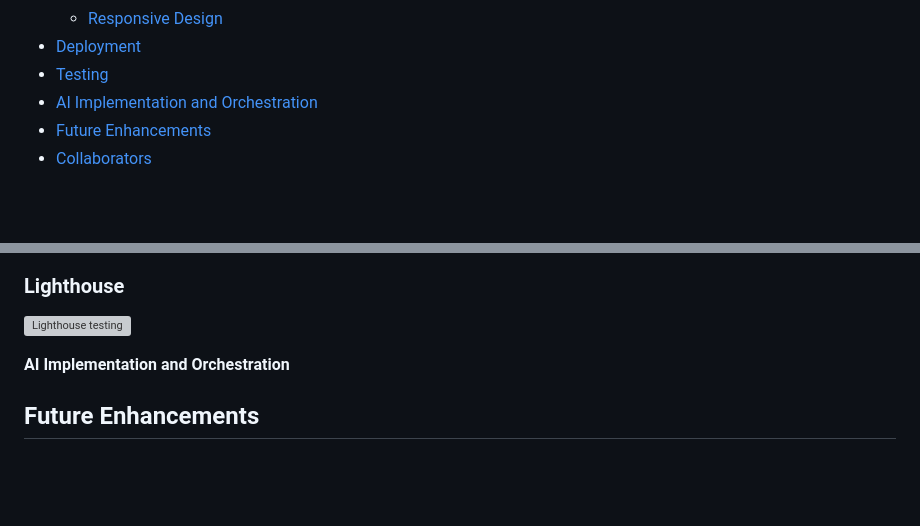
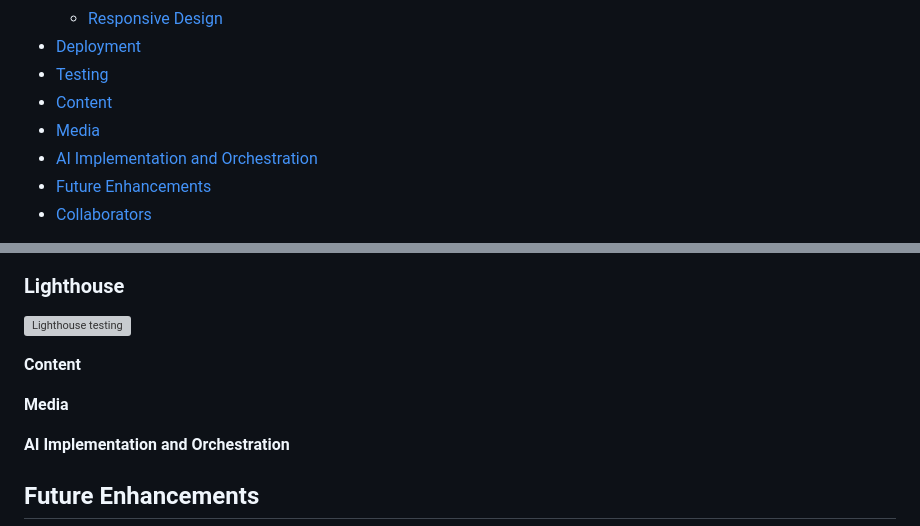
Before and after one commit to Emilyhugs/Hackathon1, a Markdown page: README.md, 2 parts joined by grey strips. Drawn GitHub-style; blank space fills up the shorter version; grey boxes are pictures that could not be loaded.

Commit message:
Ammend readme file

```diff
--- a/README.md
+++ b/README.md
@@ -26,6 +26,8 @@ The live project can found here: <a href="" target="_blank">Live Project</a>
   - [Responsive Design](#responsive-design)
 - [Deployment](#deployment)
 - [Testing](#testing)
+- [Content](#content)
+- [Media](#media)
 - [AI Implementation and Orchestration](#ai-implementation-and-orchestration)
 - [Future Enhancements](#future-enhancements)
 - [Collaborators](#collaborators)
@@ -154,6 +156,10 @@ We tested and debugged the site regularly throughout the process, mainly using C
 
 ![Lighthouse testing]()
 
+**Content**
+
+**Media**
+
 **AI Implementation and Orchestration**
 
 ## Future Enhancements
```
